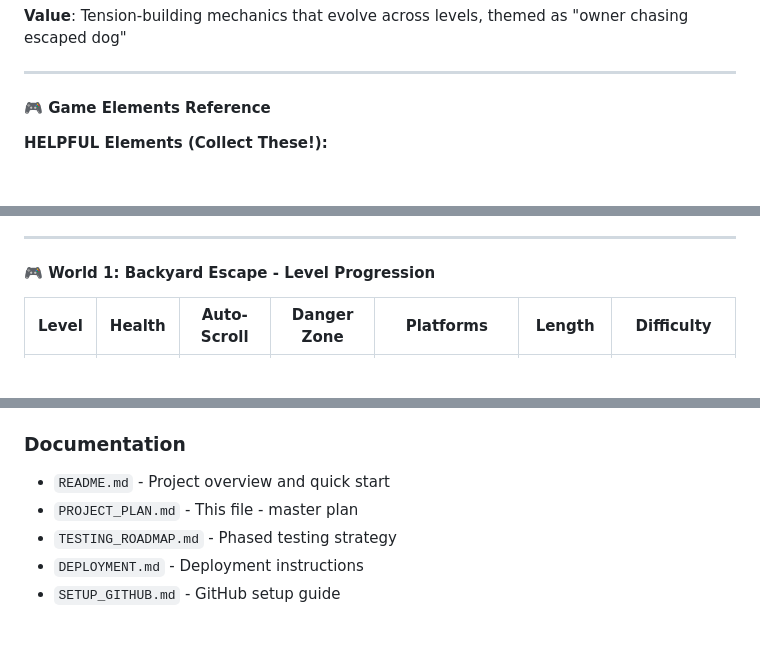
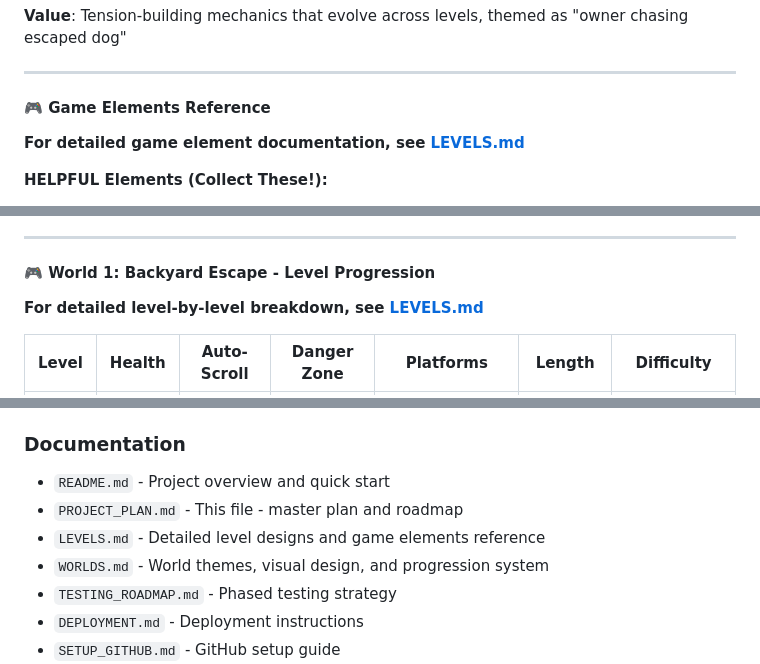
Before and after one commit to joliesummers/dog-treat-game, a Markdown page: PROJECT_PLAN.md, 3 parts joined by grey strips. Rendered like a GitHub page; blank space fills up the shorter version.

```diff
--- a/PROJECT_PLAN.md
+++ b/PROJECT_PLAN.md
@@ -182,6 +182,8 @@
 
 #### 🎮 Game Elements Reference
 
+**For detailed game element documentation, see [LEVELS.md](./LEVELS.md)**
+
 **HELPFUL Elements (Collect These!):**
 - 🦴 **Treats (Dog Bones)** - Worth 1-3 points based on size
   - Small (1pt): Quick snack, easy to grab
@@ -304,6 +306,8 @@
 ---
 
 #### 🎮 World 1: Backyard Escape - Level Progression
+
+**For detailed level-by-level breakdown, see [LEVELS.md](./LEVELS.md)**
 
 | Level | Health | Auto-Scroll | Danger Zone | Platforms | Length | Difficulty |
 |-------|--------|-------------|-------------|-----------|--------|------------|
@@ -696,7 +702,9 @@ All fixes committed in separate commits for traceability.
 
 ### Documentation
 - `README.md` - Project overview and quick start
-- `PROJECT_PLAN.md` - This file - master plan
+- `PROJECT_PLAN.md` - This file - master plan and roadmap
+- `LEVELS.md` - Detailed level designs and game elements reference
+- `WORLDS.md` - World themes, visual design, and progression system
 - `TESTING_ROADMAP.md` - Phased testing strategy
 - `DEPLOYMENT.md` - Deployment instructions
 - `SETUP_GITHUB.md` - GitHub setup guide
```
Also changed, not shown: other parts of PROJECT_PLAN.md (+2 -0 lines), LEVELS.md (added, +378 -0 lines), WORLDS.md (added, +346 -0 lines).
